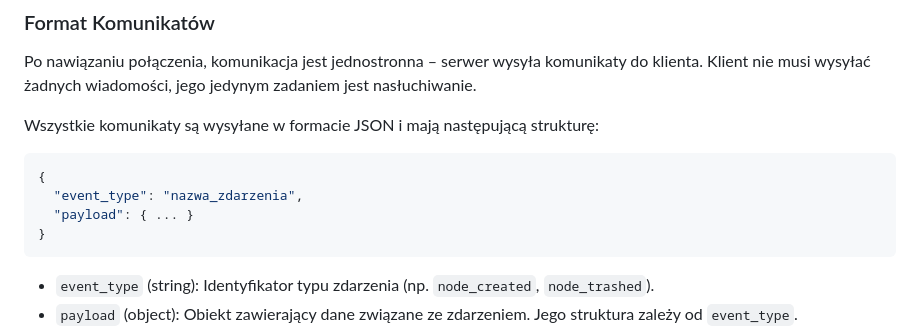
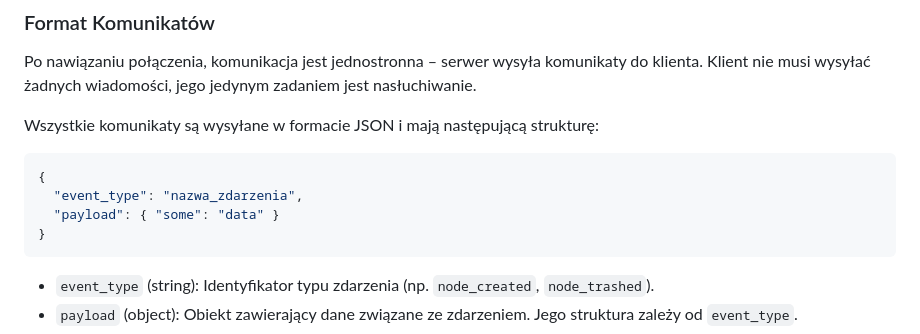
Before and after one commit to Psisco-yes/file-server-api-backend, a Markdown page: README.md, the part around the change printed below. Rendered like a GitHub page.

````diff
--- a/README.md
+++ b/README.md
@@ -170,7 +170,7 @@ Wszystkie komunikaty są wysyłane w formacie JSON i mają następującą strukt
 ```json
 {
   "event_type": "nazwa_zdarzenia",
-  "payload": { ... }
+  "payload": { "some": "data" }
 }
 ```
 
````
Also changed, not shown: other parts of README.md (+0 -1 lines).
